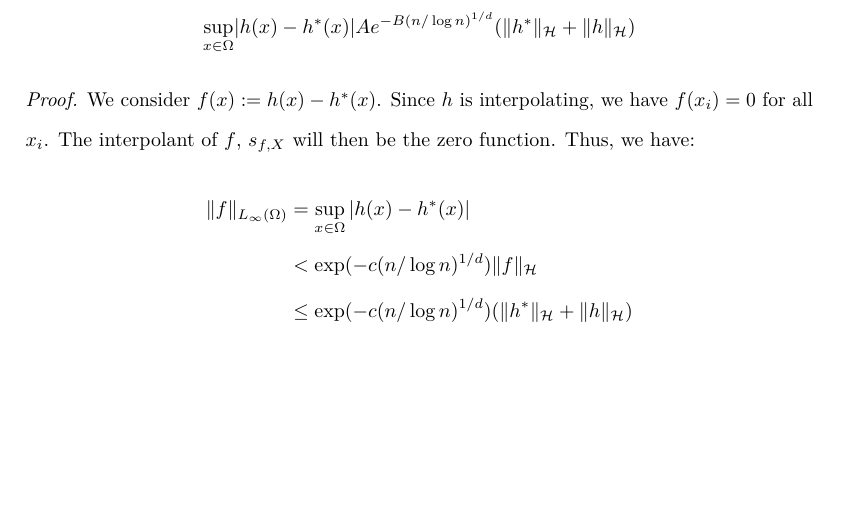
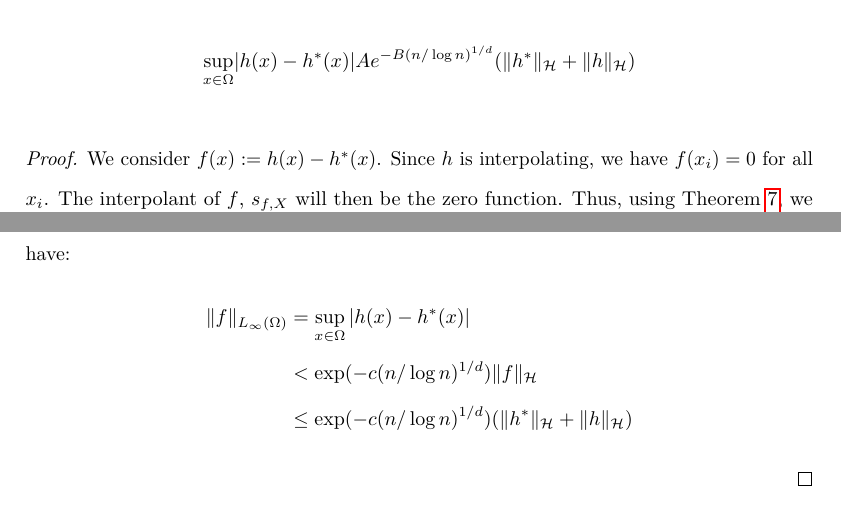
Before and after one commit to exactlyprecise/FYP_Report_New, a LaTeX thesis (FYP.tex): part of page 41 of 52 before the commit and two parts of pages 41 and 42 of 52 after it, the two joined at a grey line, cut so that both start at the same text, the shorter picture padded with empty space. Compiled offline with pdfLaTeX.

Commit message:
Remove small bugs

```diff
--- a/FYP.tex
+++ b/FYP.tex
@@ -876,7 +876,7 @@ The below theorem gives us some justification as to why the minimum norm interpo
 \end{thm}
 
 \begin{proof}
-	We consider $f(x) := h(x) - h^*(x)$. Since $h$ is interpolating, we have $f(x_i) = 0$ for all $x_i$. The interpolant of $f$, $s_{f,X}$ will then be the zero function. Thus, we have:
+	We consider $f(x) := h(x) - h^*(x)$. Since $h$ is interpolating, we have $f(x_i) = 0$ for all $x_i$. The interpolant of $f$, $s_{f,X}$ will then be the zero function. Thus, using Theorem \ref{thm:interpolate}, we have:
 	\begin{equation*}
 	\begin{split}
 	\norm{f}_{L_\infty(\Omega)} &= \sup_{x \in \Omega} \vert h(x) - h^*(x)\vert \\
```
Also changed, not shown: A0168889X_Ng Wei Le.pdf (added), FYP.pdf (deleted), 4 other files.
